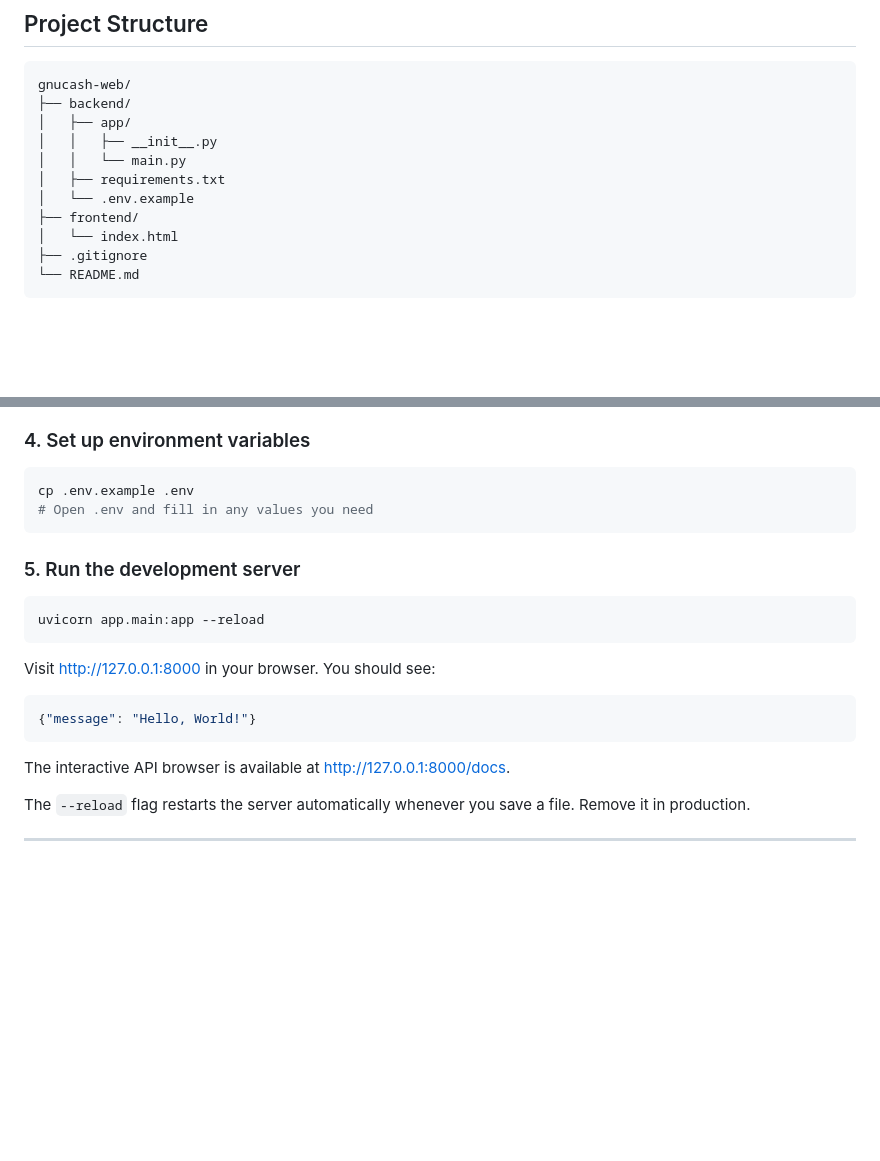
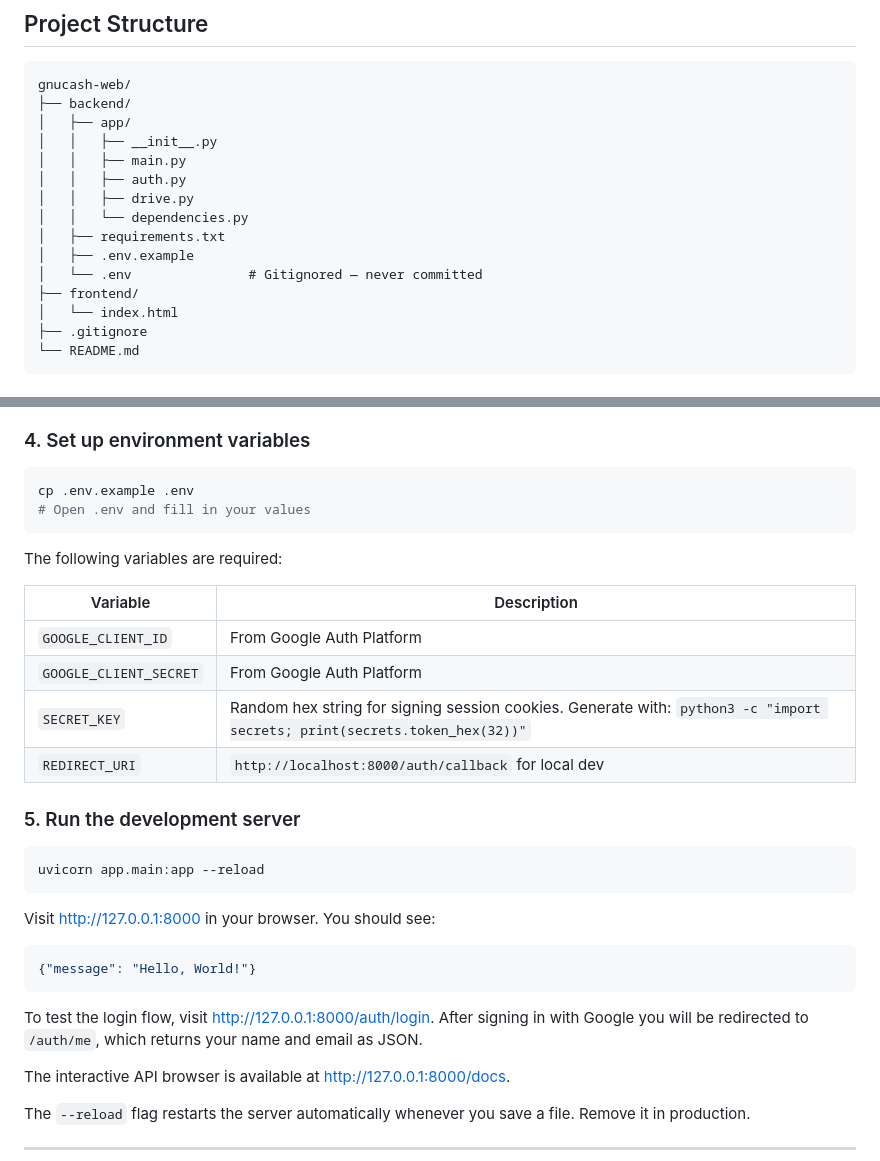
Before and after one commit to StephenMNolan/gnucash-web, a Markdown page: README.md, 2 parts joined by grey strips. GitHub-like rendering; blank space fills up the shorter version.

Commit message:
Phase 2: Google OAuth and Drive read/write

````diff
--- a/README.md
+++ b/README.md
@@ -14,9 +14,13 @@ gnucash-web/
 ├── backend/
 │   ├── app/
 │   │   ├── __init__.py
-│   │   └── main.py
+│   │   ├── main.py
+│   │   ├── auth.py
+│   │   ├── drive.py
+│   │   └── dependencies.py
 │   ├── requirements.txt
-│   └── .env.example
+│   ├── .env.example
+│   └── .env               # Gitignored — never committed
 ├── frontend/
 │   └── index.html
 ├── .gitignore
@@ -52,8 +56,17 @@ pip install -r requirements.txt
 
 ```bash
 cp .env.example .env
-# Open .env and fill in any values you need
+# Open .env and fill in your values
 ```
+
+The following variables are required:
+
+| Variable | Description |
+|---|---|
+| `GOOGLE_CLIENT_ID` | From Google Auth Platform |
+| `GOOGLE_CLIENT_SECRET` | From Google Auth Platform |
+| `SECRET_KEY` | Random hex string for signing session cookies. Generate with: `python3 -c "import secrets; print(secrets.token_hex(32))"` |
+| `REDIRECT_URI` | `http://localhost:8000/auth/callback` for local dev |
 
 ### 5. Run the development server
 
@@ -66,6 +79,8 @@ Visit http://127.0.0.1:8000 in your browser. You should see:
 ```json
 {"message": "Hello, World!"}
 ```
+
+To test the login flow, visit http://127.0.0.1:8000/auth/login. After signing in with Google you will be redirected to `/auth/me`, which returns your name and email as JSON.
 
 The interactive API browser is available at http://127.0.0.1:8000/docs.
 
````
Also changed, not shown: other parts of README.md (+1 -1 lines), architecture-decisions.md (+34 -2 lines).
